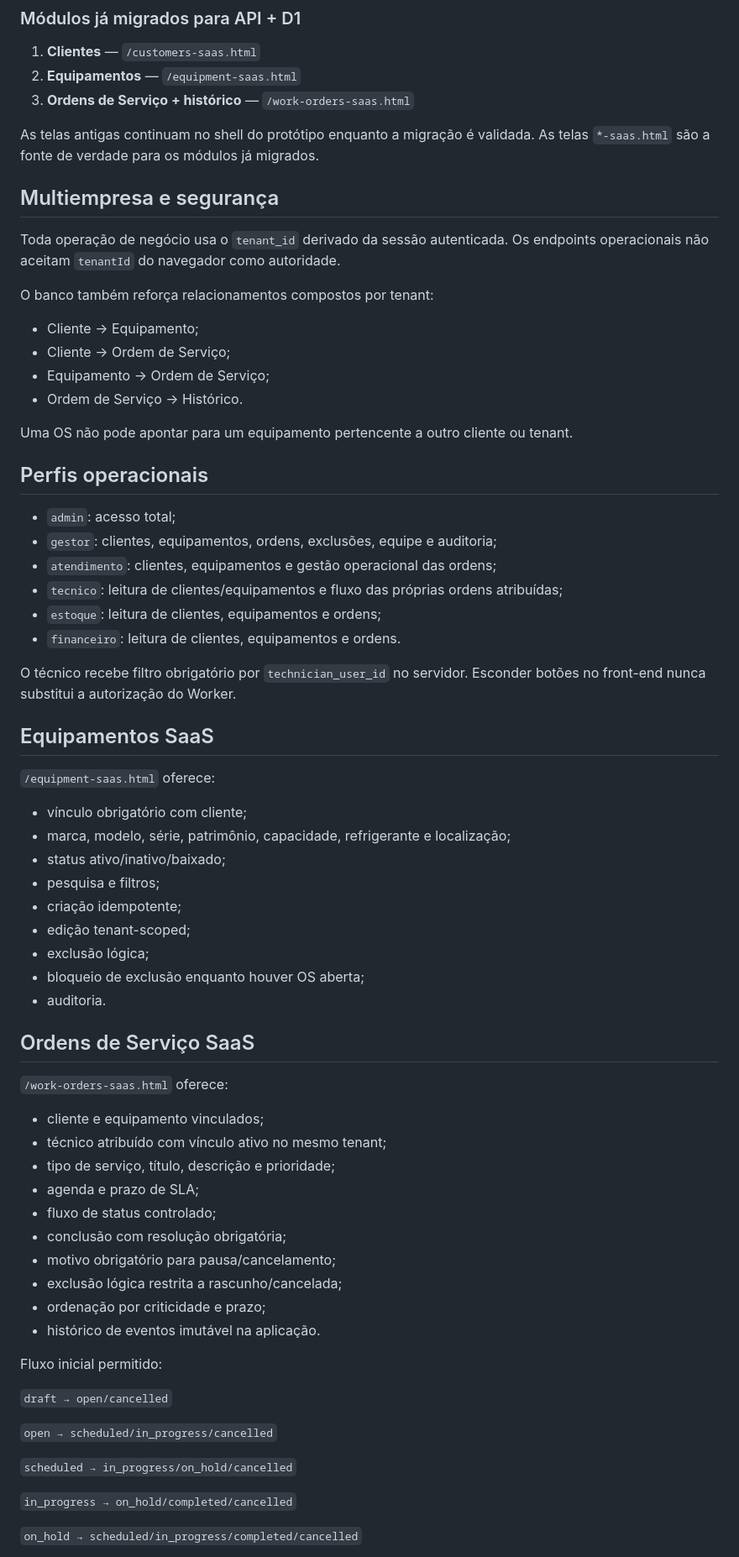
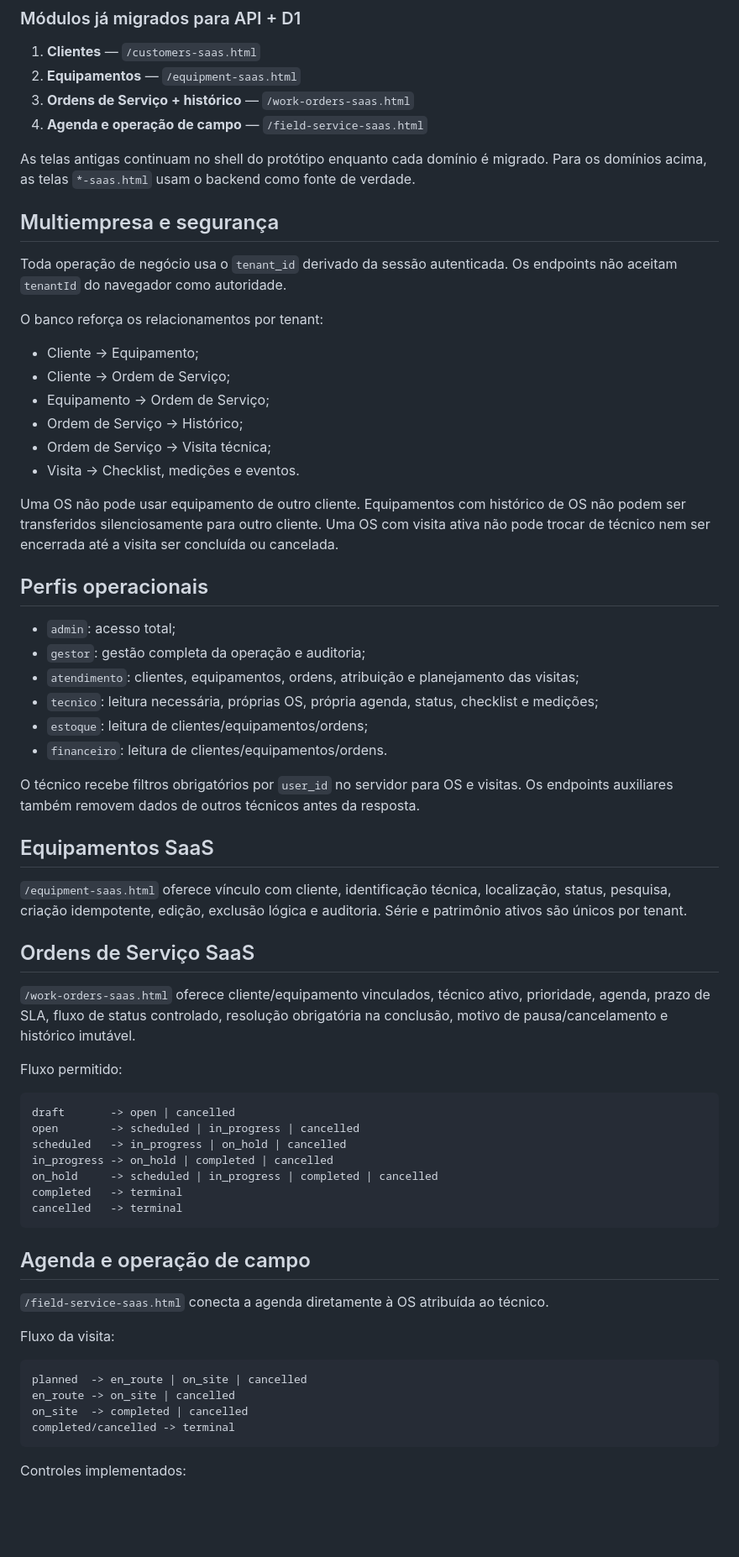
Before and after one commit to leticiazooe/climaflux-erp, a Markdown page: README.md, the part around one of its changes. Shown at 84% size. GitHub-like rendering; blank space fills up the shorter version.

Commit message:
docs: document field service SaaS migration

````diff
--- a/README.md
+++ b/README.md
@@ -24,71 +24,68 @@ A v0.7.0 migra a base do protótipo para uma arquitetura SaaS real:
 1. **Clientes** — `/customers-saas.html`
 2. **Equipamentos** — `/equipment-saas.html`
 3. **Ordens de Serviço + histórico** — `/work-orders-saas.html`
+4. **Agenda e operação de campo** — `/field-service-saas.html`
 
-As telas antigas continuam no shell do protótipo enquanto a migração é validada. As telas `*-saas.html` são a fonte de verdade para os módulos já migrados.
+As telas antigas continuam no shell do protótipo enquanto cada domínio é migrado. Para os domínios acima, as telas `*-saas.html` usam o backend como fonte de verdade.
 
 ## Multiempresa e segurança
 
-Toda operação de negócio usa o `tenant_id` derivado da sessão autenticada. Os endpoints operacionais não aceitam `tenantId` do navegador como autoridade.
+Toda operação de negócio usa o `tenant_id` derivado da sessão autenticada. Os endpoints não aceitam `tenantId` do navegador como autoridade.
 
-O banco também reforça relacionamentos compostos por tenant:
+O banco reforça os relacionamentos por tenant:
 
 - Cliente → Equipamento;
 - Cliente → Ordem de Serviço;
 - Equipamento → Ordem de Serviço;
-- Ordem de Serviço → Histórico.
+- Ordem de Serviço → Histórico;
+- Ordem de Serviço → Visita técnica;
+- Visita → Checklist, medições e eventos.
 
-Uma OS não pode apontar para um equipamento pertencente a outro cliente ou tenant.
+Uma OS não pode usar equipamento de outro cliente. Equipamentos com histórico de OS não podem ser transferidos silenciosamente para outro cliente. Uma OS com visita ativa não pode trocar de técnico nem ser encerrada até a visita ser concluída ou cancelada.
 
 ## Perfis operacionais
 
 - `admin`: acesso total;
-- `gestor`: clientes, equipamentos, ordens, exclusões, equipe e auditoria;
-- `atendimento`: clientes, equipamentos e gestão operacional das ordens;
-- `tecnico`: leitura de clientes/equipamentos e fluxo das próprias ordens atribuídas;
-- `estoque`: leitura de clientes, equipamentos e ordens;
-- `financeiro`: leitura de clientes, equipamentos e ordens.
+- `gestor`: gestão completa da operação e auditoria;
+- `atendimento`: clientes, equipamentos, ordens, atribuição e planejamento das visitas;
+- `tecnico`: leitura necessária, próprias OS, própria agenda, status, checklist e medições;
+- `estoque`: leitura de clientes/equipamentos/ordens;
+- `financeiro`: leitura de clientes/equipamentos/ordens.
 
-O técnico recebe filtro obrigatório por `technician_user_id` no servidor. Esconder botões no front-end nunca substitui a autorização do Worker.
+O técnico recebe filtros obrigatórios por `user_id` no servidor para OS e visitas. Os endpoints auxiliares também removem dados de outros técnicos antes da resposta.
 
 ## Equipamentos SaaS
 
-`/equipment-saas.html` oferece:
-
-- vínculo obrigatório com cliente;
-- marca, modelo, série, patrimônio, capacidade, refrigerante e localização;
-- status ativo/inativo/baixado;
-- pesquisa e filtros;
-- criação idempotente;
-- edição tenant-scoped;
-- exclusão lógica;
-- bloqueio de exclusão enquanto houver OS aberta;
-- auditoria.
+`/equipment-saas.html` oferece vínculo com cliente, identificação técnica, localização, status, pesquisa, criação idempotente, edição, exclusão lógica e auditoria. Série e patrimônio ativos são únicos por tenant.
 
 ## Ordens de Serviço SaaS
 
-`/work-orders-saas.html` oferece:
+`/work-orders-saas.html` oferece cliente/equipamento vinculados, técnico ativo, prioridade, agenda, prazo de SLA, fluxo de status controlado, resolução obrigatória na conclusão, motivo de pausa/cancelamento e histórico imutável.
 
-- cliente e equipamento vinculados;
-- técnico atribuído com vínculo ativo no mesmo tenant;
-- tipo de serviço, título, descrição e prioridade;
-- agenda e prazo de SLA;
-- fluxo de status controlado;
-- conclusão com resolução obrigatória;
-- motivo obrigatório para pausa/cancelamento;
-- exclusão lógica restrita a rascunho/cancelada;
-- ordenação por criticidade e prazo;
-- histórico de eventos imutável na aplicação.
+Fluxo permitido:
 
-Fluxo inicial permitido:
+```text
+draft       -> open | cancelled
+open        -> scheduled | in_progress | cancelled
+scheduled   -> in_progress | on_hold | cancelled
+in_progress -> on_hold | completed | cancelled
+on_hold     -> scheduled | in_progress | completed | cancelled
+completed   -> terminal
+cancelled   -> terminal
+```
 
-`draft → open/cancelled`
+## Agenda e operação de campo
 
-`open → scheduled/in_progress/cancelled`
+`/field-service-saas.html` conecta a agenda diretamente à OS atribuída ao técnico.
 
-`scheduled → in_progress/on_hold/cancelled`
+Fluxo da visita:
 
-`in_progress → on_hold/completed/cancelled`
+```text
+planned  -> en_route | on_site | cancelled
+en_route -> on_site | cancelled
+on_site  -> completed | cancelled
+completed/cancelled -> terminal
+```
 
-`on_hold → scheduled/in_progress/completed/cancelled`
+Controles implementados:
 
````
Also changed, not shown: other parts of README.md (+32 -28 lines).
